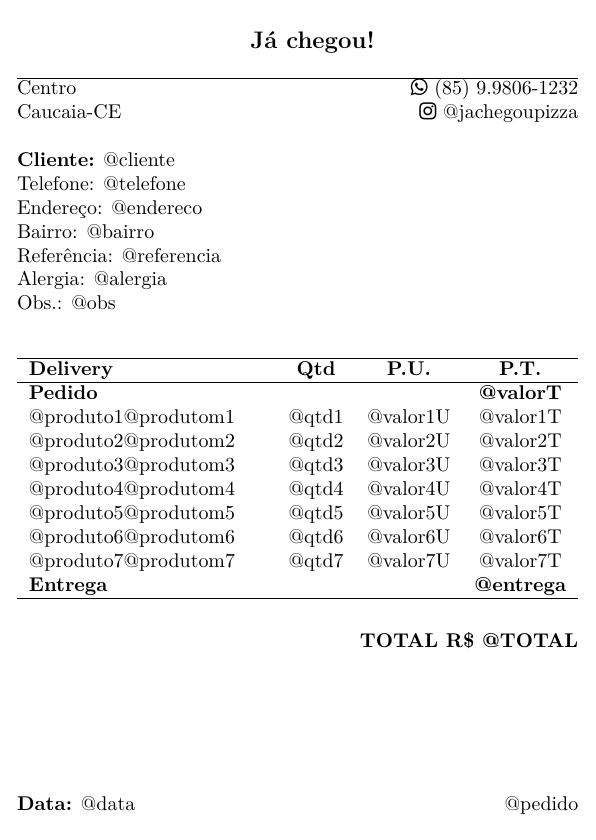
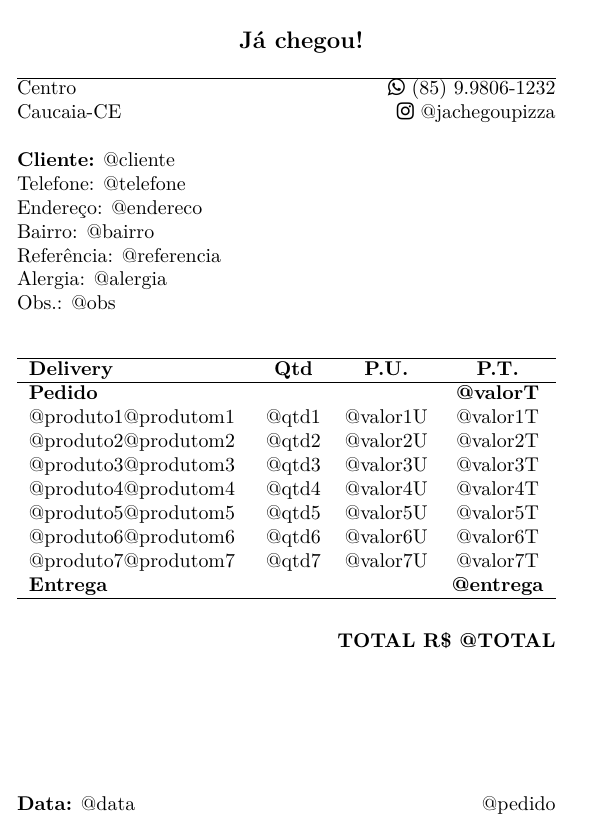
Before and after one commit to Adrianordp/or-amento, a LaTeX document (template.tex): the whole page. Compiled offline with XeLaTeX.

```diff
--- a/template.tex
+++ b/template.tex
@@ -1,6 +1,6 @@
 \documentclass{article}
 % \usepackage[a6paper, total={101mm, 148mm}]{geometry}
-\usepackage[a6paper,left=3mm,right=3mm,top=5mm,bottom=5mm]{geometry}
+\usepackage[a6paper,left=3mm,right=7mm,top=5mm,bottom=5mm]{geometry}
 \usepackage{tabularx}
 %\usepackage{graphicx}
 \usepackage{fontspec}
```
Also changed, not shown: 2 other files.
